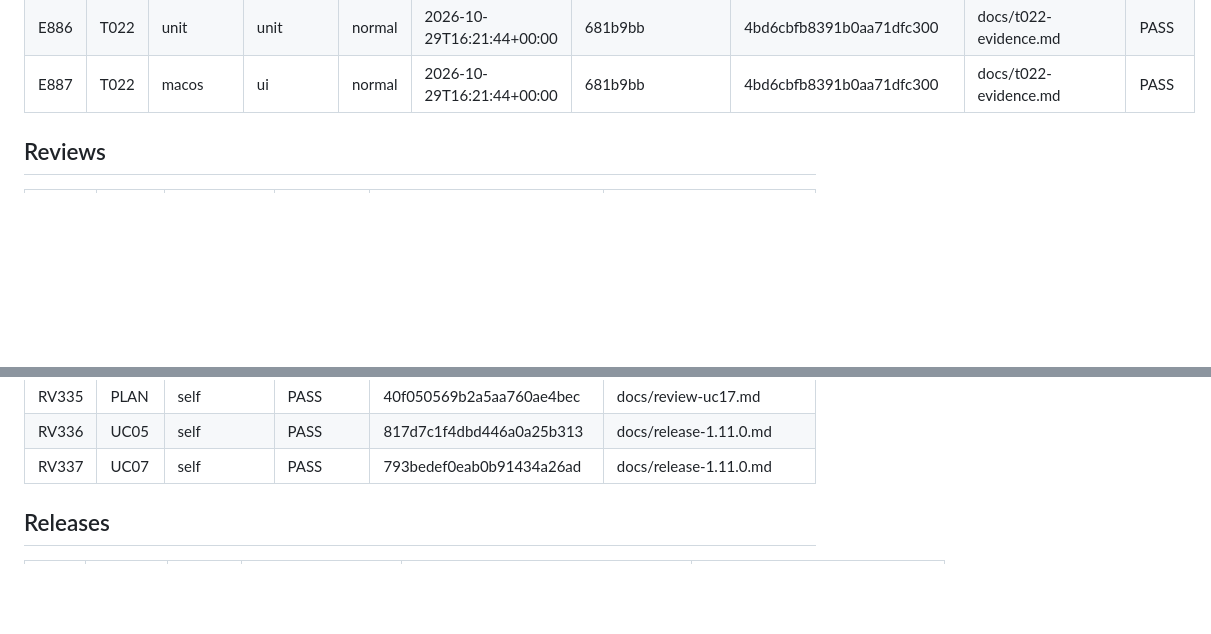
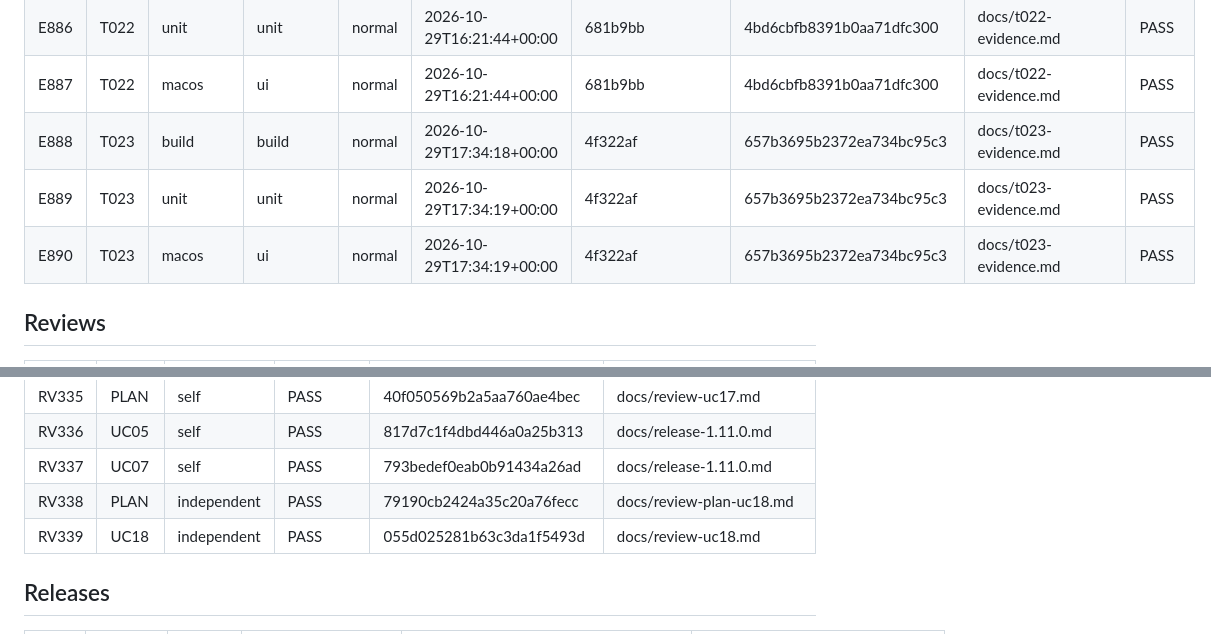
Before and after one commit to moinsen-dev/secretariat, a Markdown page: TRACKER.md, 2 parts joined by grey strips. GitHub-like rendering; blank space fills up the shorter version.

```diff
--- a/TRACKER.md
+++ b/TRACKER.md
@@ -918,6 +918,9 @@
 | E885 | T022 | build | build | normal | 2026-10-29T16:21:44+00:00 | 681b9bb | 4bd6cbfb8391b0aa71dfc300 | docs/t022-evidence.md | PASS |
 | E886 | T022 | unit | unit | normal | 2026-10-29T16:21:44+00:00 | 681b9bb | 4bd6cbfb8391b0aa71dfc300 | docs/t022-evidence.md | PASS |
 | E887 | T022 | macos | ui | normal | 2026-10-29T16:21:44+00:00 | 681b9bb | 4bd6cbfb8391b0aa71dfc300 | docs/t022-evidence.md | PASS |
+| E888 | T023 | build | build | normal | 2026-10-29T17:34:18+00:00 | 4f322af | 657b3695b2372ea734bc95c3 | docs/t023-evidence.md | PASS |
+| E889 | T023 | unit | unit | normal | 2026-10-29T17:34:19+00:00 | 4f322af | 657b3695b2372ea734bc95c3 | docs/t023-evidence.md | PASS |
+| E890 | T023 | macos | ui | normal | 2026-10-29T17:34:19+00:00 | 4f322af | 657b3695b2372ea734bc95c3 | docs/t023-evidence.md | PASS |
 
 ## Reviews
 
@@ -1260,6 +1263,8 @@
 | RV335 | PLAN | self | PASS | 40f050569b2a5aa760ae4bec | docs/review-uc17.md |
 | RV336 | UC05 | self | PASS | 817d7c1f4dbd446a0a25b313 | docs/release-1.11.0.md |
 | RV337 | UC07 | self | PASS | 793bedef0eab0b91434a26ad | docs/release-1.11.0.md |
+| RV338 | PLAN | independent | PASS | 79190cb2424a35c20a76fecc | docs/review-plan-uc18.md |
+| RV339 | UC18 | independent | PASS | 055d025281b63c3da1f5493d | docs/review-uc18.md |
 
 ## Releases
 
```
Also changed, not shown: docs/release-1.12.0.md (added, +13 -0 lines).
